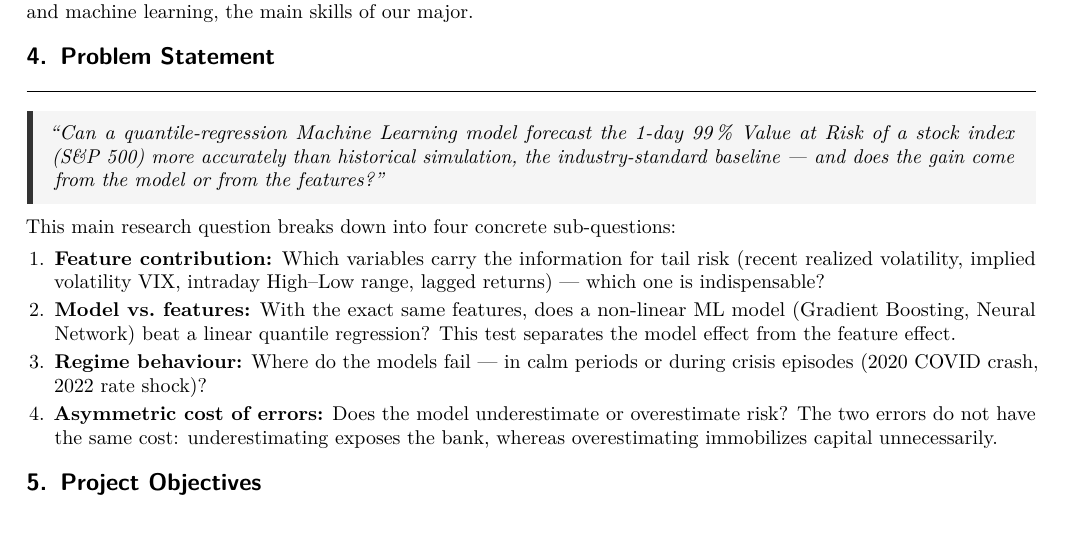
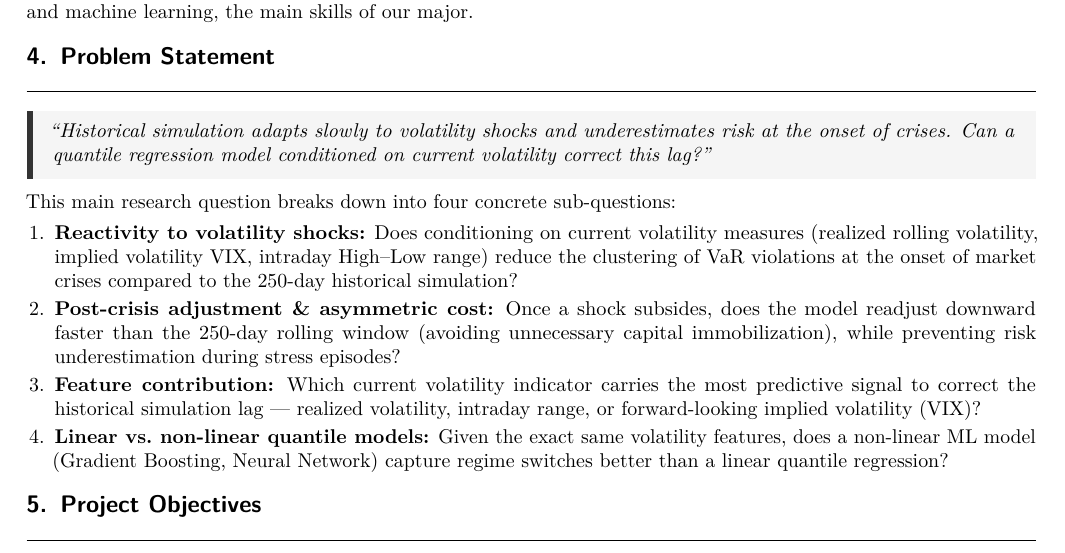
Before and after one commit to wh1t3r0s3-12/Forecasting-VaR-ML, a LaTeX document (report/Project_Specification_VaR_ML.tex): part of page 1 of 4, cut so that both start at the same text, the shorter picture padded with empty space. Compiled offline with pdfLaTeX.

Commit message:
remise en forme de la problématique

```diff
--- a/report/Project_Specification_VaR_ML.tex
+++ b/report/Project_Specification_VaR_ML.tex
@@ -74,14 +74,14 @@ Following the methodological turning point of Engle and Manganelli (2001) with t
 % =====================================================================
 \section{Problem Statement}
 \begin{questionbox}
-``Can a quantile-regression Machine Learning model forecast the 1-day 99\,\% Value at Risk of a stock index (S\&P~500) more accurately than historical simulation, the industry-standard baseline --- and does the gain come from the model or from the features?''
+``Historical simulation adapts slowly to volatility shocks and underestimates risk at the onset of crises. Can a quantile regression model conditioned on current volatility correct this lag?''
 \end{questionbox}
 This main research question breaks down into four concrete sub-questions:
 \begin{enumerate}
-  \item \textbf{Feature contribution:} Which variables carry the information for tail risk (recent realized volatility, implied volatility VIX, intraday High--Low range, lagged returns) --- which one is indispensable?
-  \item \textbf{Model vs.\ features:} With the exact same features, does a non-linear ML model (Gradient Boosting, Neural Network) beat a linear quantile regression? This test separates the model effect from the feature effect.
-  \item \textbf{Regime behaviour:} Where do the models fail --- in calm periods or during crisis episodes (2020 COVID crash, 2022 rate shock)?
-  \item \textbf{Asymmetric cost of errors:} Does the model underestimate or overestimate risk? The two errors do not have the same cost: underestimating exposes the bank, whereas overestimating immobilizes capital unnecessarily.
+  \item \textbf{Reactivity to volatility shocks:} Does conditioning on current volatility measures (realized rolling volatility, implied volatility VIX, intraday High--Low range) reduce the clustering of VaR violations at the onset of market crises compared to the 250-day historical simulation?
+  \item \textbf{Post-crisis adjustment \& asymmetric cost:} Once a shock subsides, does the model readjust downward faster than the 250-day rolling window (avoiding unnecessary capital immobilization), while preventing risk underestimation during stress episodes?
+  \item \textbf{Feature contribution:} Which current volatility indicator carries the most predictive signal to correct the historical simulation lag --- realized volatility, intraday range, or forward-looking implied volatility (VIX)?
+  \item \textbf{Linear vs.\ non-linear quantile models:} Given the exact same volatility features, does a non-linear ML model (Gradient Boosting, Neural Network) capture regime switches better than a linear quantile regression?
 \end{enumerate}
 
 % =====================================================================
```
Also changed, not shown: report/Project_Specification_VaR_ML.pdf.
